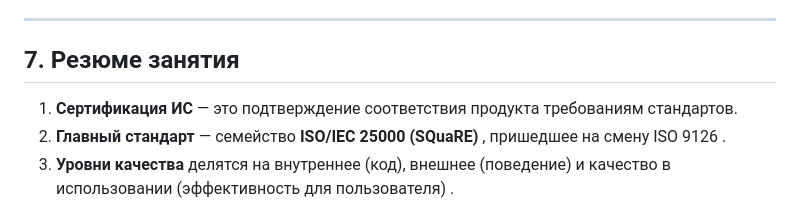
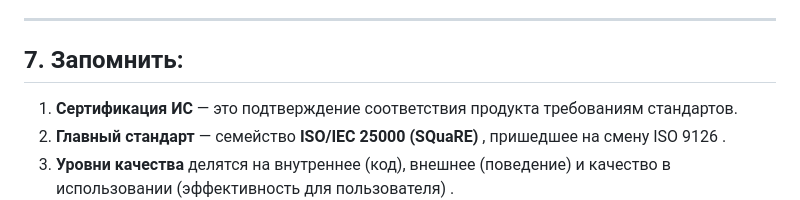
Before and after one commit to ValentiLo/UCHEBN05, a Markdown page: 0702/14Уровни_качества_ИС.md, the part around the change. GitHub-like rendering.

```diff
--- a/0702/14Уровни_качества_ИС.md
+++ b/0702/14Уровни_качества_ИС.md
@@ -128,7 +128,7 @@
 
 ---
 
-## 7. Резюме занятия
+## 7. Запомнить:
 
 1.  **Сертификация ИС** — это подтверждение соответствия продукта требованиям стандартов.
 2.  **Главный стандарт** — семейство **ISO/IEC 25000 (SQuaRE)** , пришедшее на смену ISO 9126 .
```
